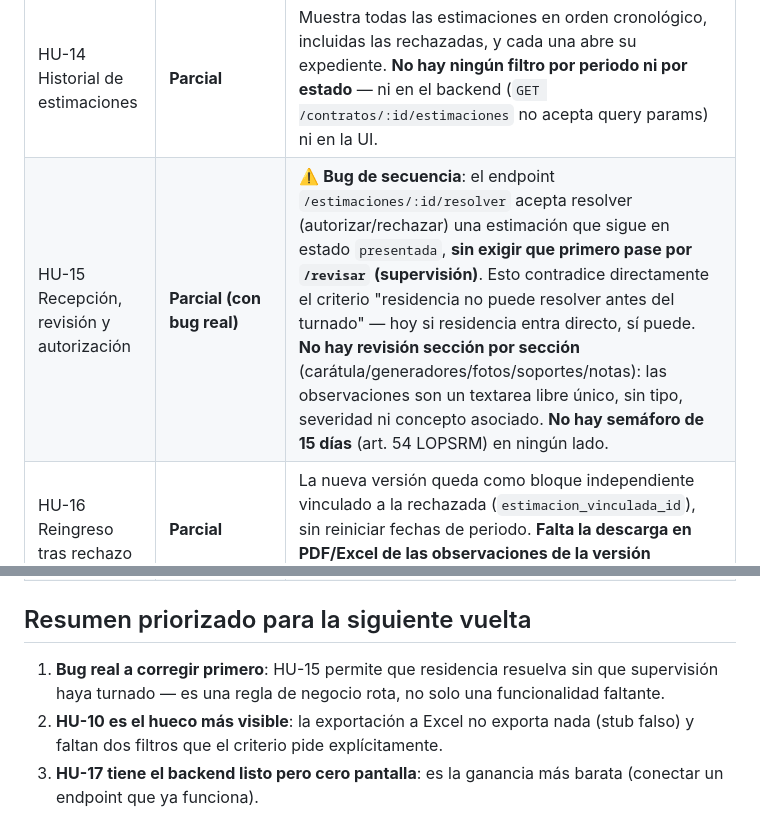
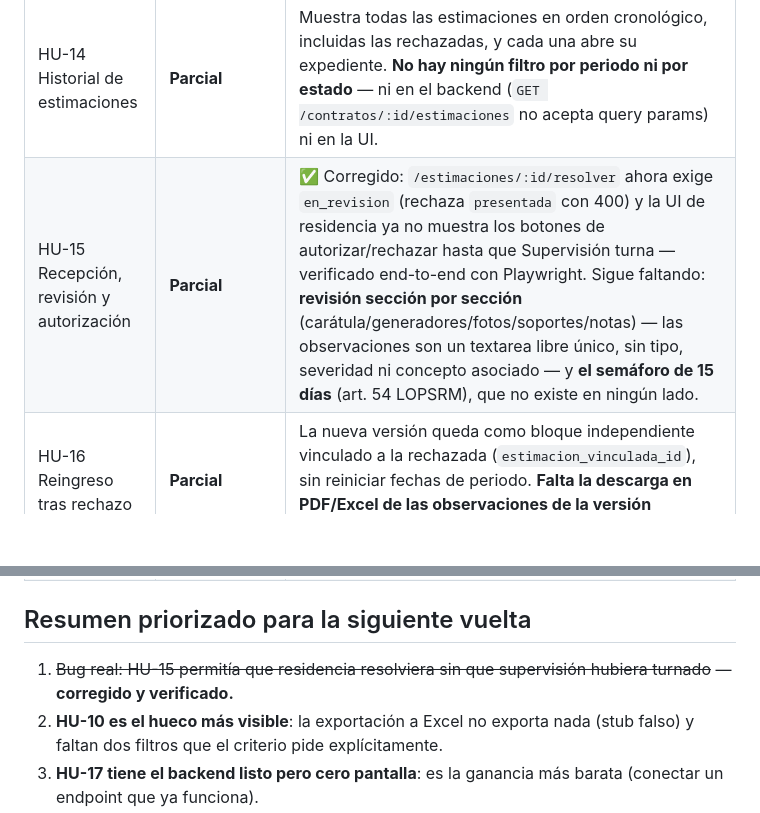
Before and after one commit to Tiboryeah/IntegrApex, a Markdown page: MATRIZ_CUMPLIMIENTO_HU.md, 2 parts joined by grey strips. GitHub-like rendering; blank space fills up the shorter version.

Commit message:
Update compliance matrix: HU-15 sequencing bug is fixed

```diff
--- a/MATRIZ_CUMPLIMIENTO_HU.md
+++ b/MATRIZ_CUMPLIMIENTO_HU.md
@@ -40,7 +40,7 @@ Leyenda: **Cumple** (los 3 criterios se satisfacen), **Cumple con matices** (fun
 | HU-12 Apertura e integración de estimación | **Parcial alto** | Cálculo automático de anticipo/retención 5 al millar/deductivas: correcto. Bloqueo por excedente Art. 118: correcto. **Faltan por completo: registro fotográfico (no existe campo ni carga de fotos) y soportes al momento de integrar** (el único PDF se carga hasta HU-13, al enviar). **Las notas vinculadas no se seleccionan desde el buscador de bitácora**: hoy es un campo numérico manual (`est-vinculos`) donde se escribe un ID de nota a mano. |
 | HU-13 Envío de la estimación | **Parcial** | Fecha/hora de recepción se registra. Bloqueo de los 6 días: el backend rechaza el envío tarde, pero **el botón "Enviar" no se deshabilita en la UI** antes de intentarlo (el criterio pide que se deshabilite, no solo que falle después). **No se genera ninguna notificación a residencia/supervisión** al enviar (no hay inserción en `notificaciones`). **No existe ningún campo que registre el inicio del plazo de 15 días de revisión** ni un semáforo visible. |
 | HU-14 Historial de estimaciones | **Parcial** | Muestra todas las estimaciones en orden cronológico, incluidas las rechazadas, y cada una abre su expediente. **No hay ningún filtro por periodo ni por estado** — ni en el backend (`GET /contratos/:id/estimaciones` no acepta query params) ni en la UI. |
-| HU-15 Recepción, revisión y autorización | **Parcial (con bug real)** | ⚠️ **Bug de secuencia**: el endpoint `/estimaciones/:id/resolver` acepta resolver (autorizar/rechazar) una estimación que sigue en estado `presentada`, **sin exigir que primero pase por `/revisar` (supervisión)**. Esto contradice directamente el criterio "residencia no puede resolver antes del turnado" — hoy si residencia entra directo, sí puede. **No hay revisión sección por sección** (carátula/generadores/fotos/soportes/notas): las observaciones son un textarea libre único, sin tipo, severidad ni concepto asociado. **No hay semáforo de 15 días** (art. 54 LOPSRM) en ningún lado. |
+| HU-15 Recepción, revisión y autorización | **Parcial** | ✅ Corregido: `/estimaciones/:id/resolver` ahora exige `en_revision` (rechaza `presentada` con 400) y la UI de residencia ya no muestra los botones de autorizar/rechazar hasta que Supervisión turna — verificado end-to-end con Playwright. Sigue faltando: **revisión sección por sección** (carátula/generadores/fotos/soportes/notas) — las observaciones son un textarea libre único, sin tipo, severidad ni concepto asociado — y **el semáforo de 15 días** (art. 54 LOPSRM), que no existe en ningún lado. |
 | HU-16 Reingreso tras rechazo | **Parcial** | La nueva versión queda como bloque independiente vinculado a la rechazada (`estimacion_vinculada_id`), sin reiniciar fechas de periodo. **Falta la descarga en PDF/Excel de las observaciones de la versión rechazada** — no existe ese endpoint ni botón. |
 | HU-17 Tablero de estimaciones | **Parcial (backend sin consumidor)** | El endpoint `/api/tableros/estimaciones-activas` existe y ya filtra activas (excluye rechazadas/borrador) y calcula `requiere_mi_accion` por rol — **pero ninguna pantalla del frontend lo consume**. La pantalla "Estimaciones" real llama a `GET /contratos/:id/estimaciones` (la lista simple), no al tablero. No hay línea de tiempo de estados, no hay indicadores agregados, y no existe un panel "Mis pendientes" en ninguna vista. |
 | HU-18 Portafolio ejecutivo | **Parcial** | El semáforo existe mecánicamente, pero **se calcula con datos simulados**: `avance_programado` está fijo en `60.0` (hardcodeado, no calculado del programa real del contrato) y "pendientes" cuenta *todas* las notas del contrato, no las que de verdad están sin atender. No factoriza atrasos en plazos legales (estimaciones vencidas, fianzas por vencer). El clic sobre la tarjeta no abre un detalle consolidado de indicadores (físico/financiero/atrasos/penalizaciones) — lleva al Expediente genérico. **No hay agrupación** (contratista / ejercicio fiscal / tipo de contratación) **ni comparativo contra el periodo anterior**. |
@@ -50,7 +50,7 @@ Leyenda: **Cumple** (los 3 criterios se satisfacen), **Cumple con matices** (fun
 
 ## Resumen priorizado para la siguiente vuelta
 
-1. **Bug real a corregir primero**: HU-15 permite que residencia resuelva sin que supervisión haya turnado — es una regla de negocio rota, no solo una funcionalidad faltante.
+1. ~~Bug real: HU-15 permitía que residencia resolviera sin que supervisión hubiera turnado~~ — **corregido y verificado.**
 2. **HU-10 es el hueco más visible**: la exportación a Excel no exporta nada (stub falso) y faltan dos filtros que el criterio pide explícitamente.
 3. **HU-17 tiene el backend listo pero cero pantalla**: es la ganancia más barata (conectar un endpoint que ya funciona).
 4. **HU-19 necesita XLSX/PDF real** (hoy todo es CSV) — requiere agregar una librería (ej. `exceljs` para Excel, `pdfkit` para PDF) siguiendo el patrón modular ya establecido (un módulo de generación de reportes en `backend/src/utils/`, no meter la lógica dentro de las rutas).
```
